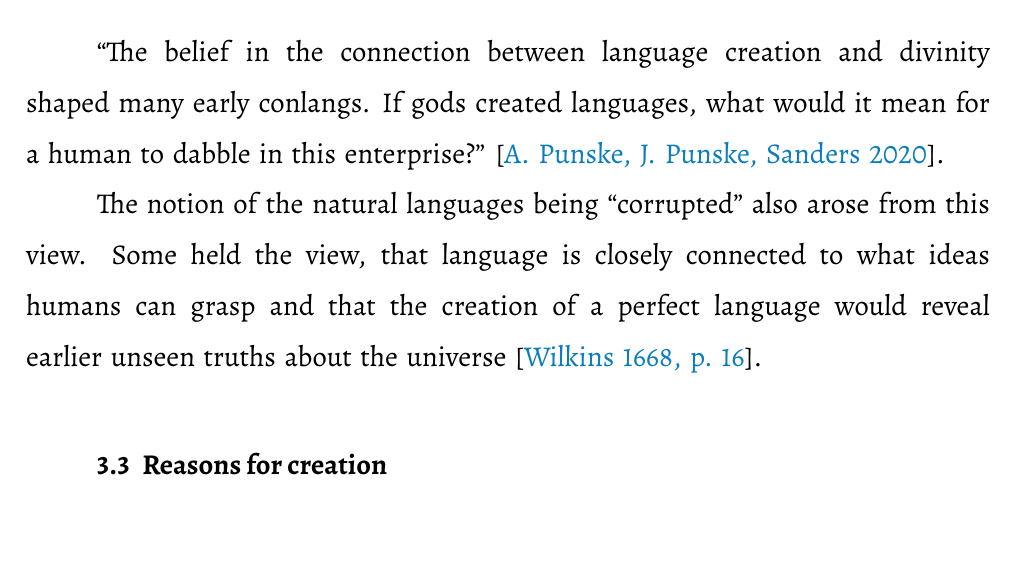
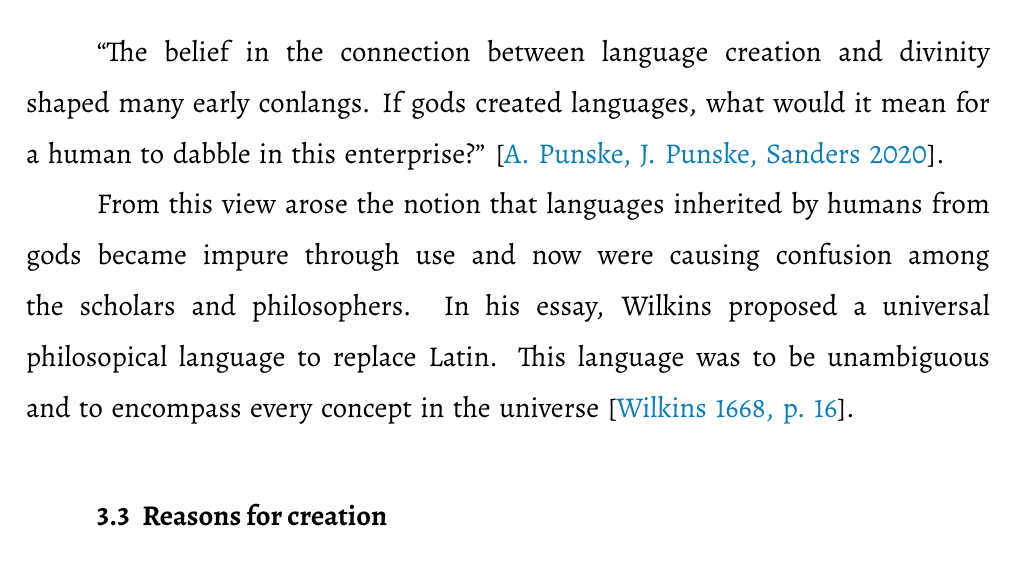
Before and after one commit to tsbohc/lipu-sona, a LaTeX thesis (latex/lipu.tex): part of page 18 of 31, cut so that both start at the same text. Compiled offline with XeLaTeX; a missing font is replaced by an installed copy or a similar font.

Commit message:
change the wilkins paragraph

```diff
--- a/latex/lipu.tex
+++ b/latex/lipu.tex
@@ -569,7 +569,7 @@ The concept of a constructed language was first mentioned in writing by Athenaeu
 
 ``The belief in the connection between language creation and divinity shaped many early conlangs. If gods created languages, what would it mean for a human to dabble in this enterprise?'' \parencite{punske}.
 
-The notion of the natural languages being ``corrupted'' also arose from this view. Some held the view, that language is closely connected to what ideas humans can grasp and  that the creation of a perfect language would reveal earlier unseen truths about the universe \parencite[16]{wilkins}.
+From this view arose the notion that languages inherited by humans from gods became impure through use and now were causing confusion among the scholars and philosophers. In his essay, Wilkins proposed a universal philosopical language to replace Latin. This language was to be unambiguous and to encompass every concept in the universe \parencite[16]{wilkins}.
 
 \subsection{Reasons for creation}
 
```
Also changed, not shown: latex/lipu.pdf, 4 other files.
